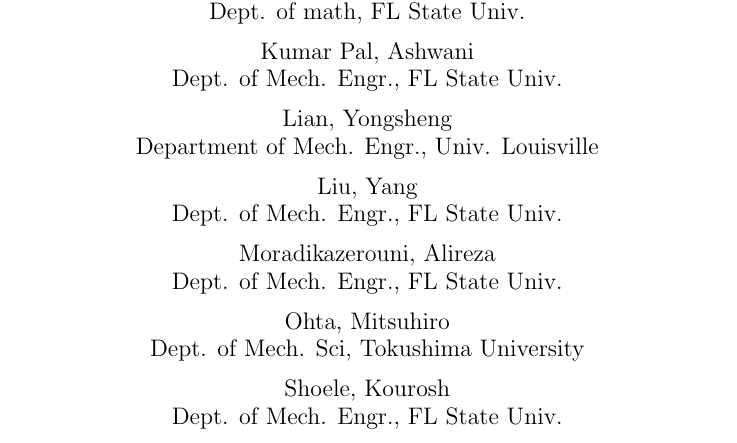
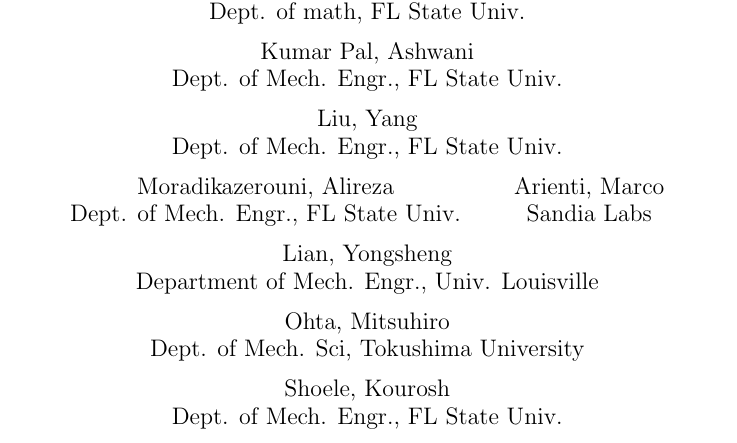
Before and after one commit to msussman42/PLSMOFVOF, a LaTeX document (FSI.tex): part of page 1 of 19, cut so that both start at the same text. Compiled offline with pdfLaTeX.

Commit message:
add Marco Arienti as coauthor, authors in two groups with Cody first

```diff
--- a/FSI.tex
+++ b/FSI.tex
@@ -108,14 +108,17 @@
   Kumar Pal, Ashwani \\
   Dept. of Mech. Engr., FL State Univ.
   \and
-  Lian, Yongsheng \\
-  Department of Mech. Engr., Univ. Louisville
-  \and
   Liu, Yang \\
   Dept. of Mech. Engr., FL State Univ.
   \and
   Moradikazerouni, Alireza \\
   Dept. of Mech. Engr., FL State Univ.
+  \and
+  Arienti, Marco \\
+  Sandia Labs
+  \and
+  Lian, Yongsheng \\
+  Department of Mech. Engr., Univ. Louisville
   \and
   Ohta, Mitsuhiro \\
   Dept. of Mech. Sci, Tokushima University
```
